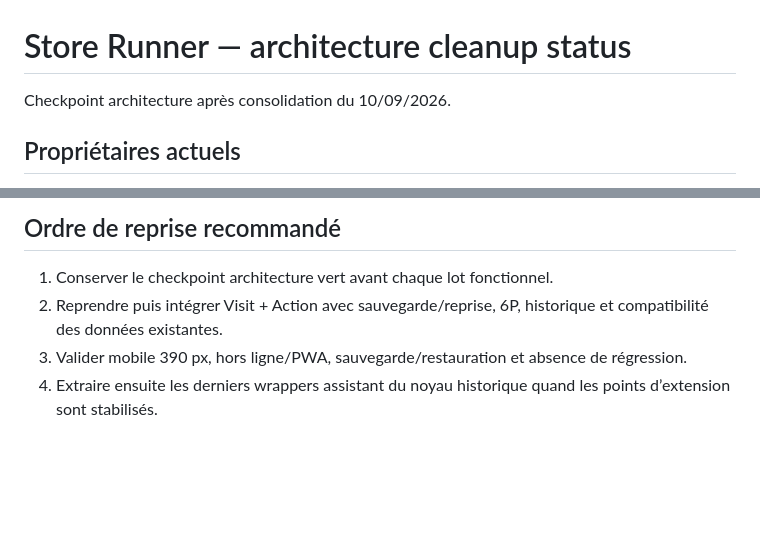
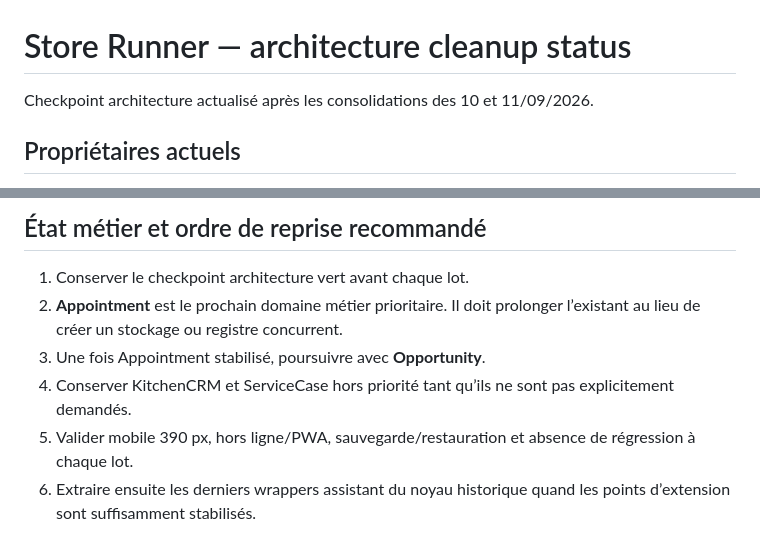
Before and after one commit to REDNEWT69/Chef-Secteur, a Markdown page: ARCHITECTURE_CLEANUP_STATUS.md, 2 parts joined by grey strips. Rendered like a GitHub page; blank space fills up the shorter version.

```diff
--- a/ARCHITECTURE_CLEANUP_STATUS.md
+++ b/ARCHITECTURE_CLEANUP_STATUS.md
@@ -1,6 +1,6 @@
 # Store Runner — architecture cleanup status
 
-Checkpoint architecture après consolidation du 10/09/2026.
+Checkpoint architecture actualisé après les consolidations des 10 et 11/09/2026.
 
 ## Propriétaires actuels
 
@@ -49,7 +55,9 @@ Les archives du planning utilisées par l’assistant passent par `window.__chef
 
-## Ordre de reprise recommandé
+## État métier et ordre de reprise recommandé
 
-1. Conserver le checkpoint architecture vert avant chaque lot fonctionnel.
-2. Reprendre puis intégrer Visit + Action avec sauvegarde/reprise, 6P, historique et compatibilité des données existantes.
-3. Valider mobile 390 px, hors ligne/PWA, sauvegarde/restauration et absence de régression.
-4. Extraire ensuite les derniers wrappers assistant du noyau historique quand les points d’extension sont stabilisés.
+1. Conserver le checkpoint architecture vert avant chaque lot.
+2. **Appointment** est le prochain domaine métier prioritaire. Il doit prolonger l’existant au lieu de créer un stockage ou registre concurrent.
+3. Une fois Appointment stabilisé, poursuivre avec **Opportunity**.
+4. Conserver KitchenCRM et ServiceCase hors priorité tant qu’ils ne sont pas explicitement demandés.
+5. Valider mobile 390 px, hors ligne/PWA, sauvegarde/restauration et absence de régression à chaque lot.
+6. Extraire ensuite les derniers wrappers assistant du noyau historique quand les points d’extension sont suffisamment stabilisés.
```
Also changed, not shown: other parts of ARCHITECTURE_CLEANUP_STATUS.md (+14 -8 lines).
